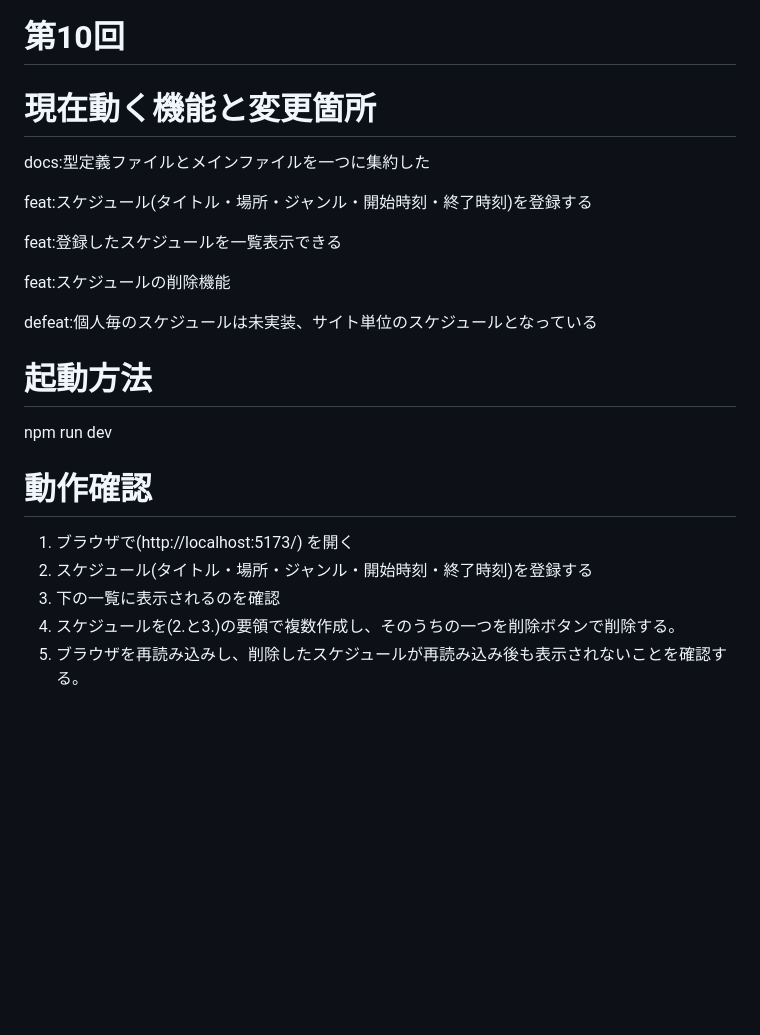
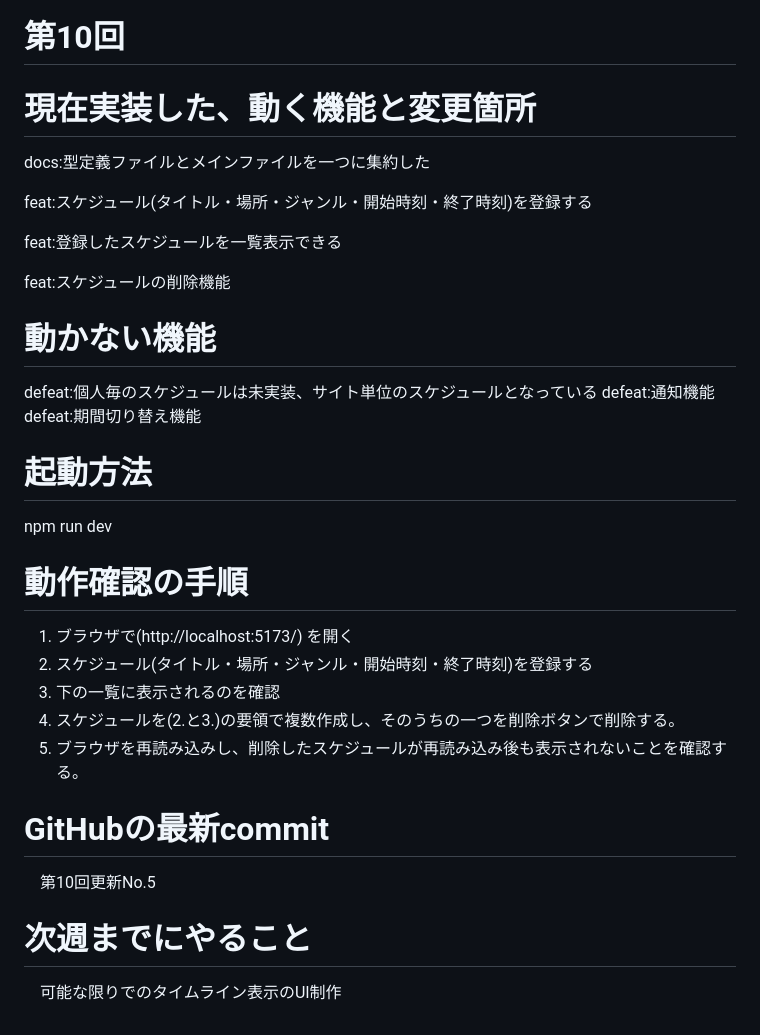
Before and after one commit to casama-art/TheTickTime-s-, a Markdown page: README.md, the part around one of its changes. Rendered like a GitHub page; blank space fills up the shorter version.

Commit message:
第10回更新No.5

```diff
--- a/README.md
+++ b/README.md
@@ -25,7 +25,7 @@
 
 # 第10回
 
-# 現在動く機能と変更箇所
+# 現在実装した、動く機能と変更箇所
 docs:型定義ファイルとメインファイルを一つに集約した
 
 
@@ -37,15 +37,22 @@ feat:登録したスケジュールを一覧表示できる
 
 feat:スケジュールの削除機能
 
-
+# 動かない機能
 defeat:個人毎のスケジュールは未実装、サイト単位のスケジュールとなっている
+defeat:通知機能
+defeat:期間切り替え機能
 
 
 # 起動方法
 npm run dev
-# 動作確認
+# 動作確認の手順
 1. ブラウザで(http://localhost:5173/) を開く
 2. スケジュール(タイトル・場所・ジャンル・開始時刻・終了時刻)を登録する
 3. 下の一覧に表示されるのを確認
 4. スケジュールを(2.と3.)の要領で複数作成し、そのうちの一つを削除ボタンで削除する。
 5. ブラウザを再読み込みし、削除したスケジュールが再読み込み後も表示されないことを確認する。
+
+# GitHubの最新commit
+　第10回更新No.5
+# 次週までにやること
+　可能な限りでのタイムライン表示のUI制作
```
Also changed, not shown: other parts of README.md (+2 -2 lines).
